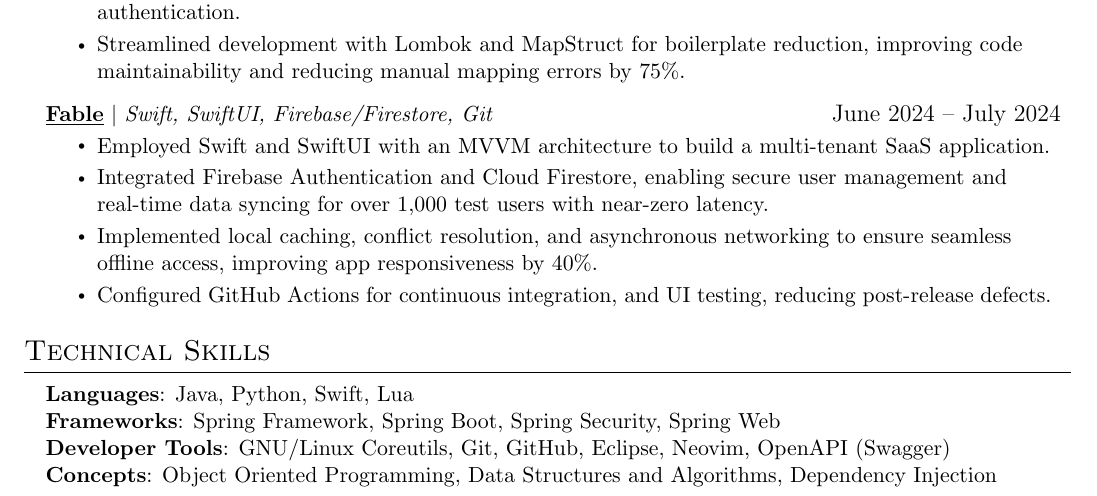
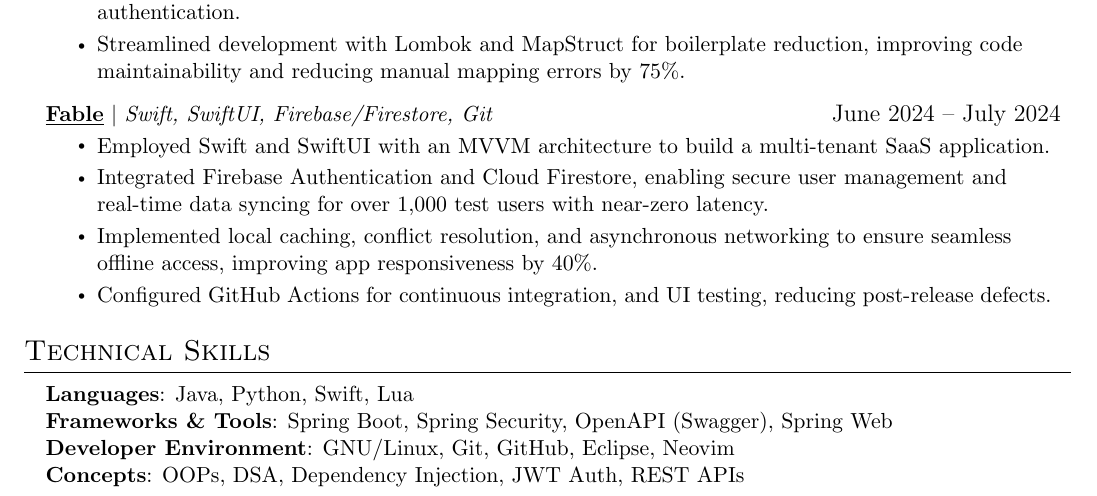
Before and after one commit to VanshajSaxena/resume, a LaTeX CV (Resume - Vanshaj Saxena.tex): part of the page, cut so that both start at the same text. Compiled offline with pdfLaTeX.

Commit message:
fix(ts): rename categories and rearrange items

```diff
--- a/Resume - Vanshaj Saxena.tex
+++ b/Resume - Vanshaj Saxena.tex
@@ -192,9 +192,9 @@
  \begin{itemize}[leftmargin=0.15in, label={}]
     \small{\item{
      \textbf{Languages}{: Java, Python, Swift, Lua} \\
-     \textbf{Frameworks}{: Spring Framework, Spring Boot, Spring Security, Spring Web} \\
-     \textbf{Developer Tools}{: GNU/Linux Coreutils, Git, GitHub, Eclipse, Neovim, OpenAPI (Swagger)} \\
-     \textbf{Concepts}{: Object Oriented Programming, Data Structures and Algorithms, Dependency Injection}
+     \textbf{Frameworks \& Tools}{: Spring Boot, Spring Security, OpenAPI (Swagger), Spring Web} \\
+     \textbf{Developer Environment}{: GNU/Linux, Git, GitHub, Eclipse, Neovim} \\
+     \textbf{Concepts}{: OOPs, DSA, Dependency Injection, JWT Auth, REST APIs}
     }}
  \end{itemize}
 
```
